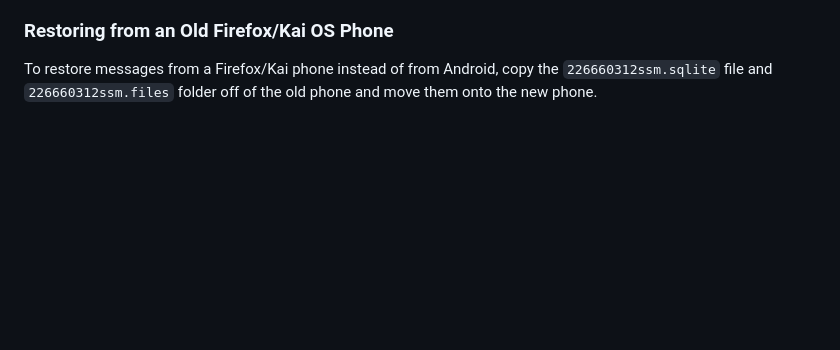
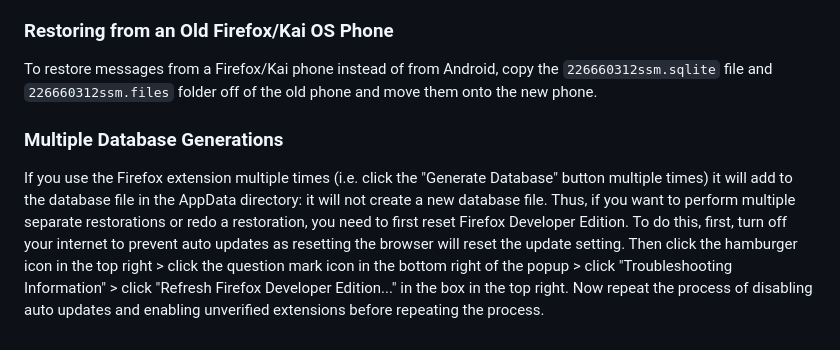
Before and after one commit to TTNO1/FirefoxOSMessageRestore, a Markdown page: README.md, the part around the change. Drawn GitHub-style; blank space fills up the shorter version.

```diff
--- a/README.md
+++ b/README.md
@@ -33,3 +33,5 @@ Click the "Choose File" button and select the backup xml file created by the SMS
 Next, you need to copy the generated database files from Firefox onto your new phone. On Windows, the database files are located at `C:\Users\<username>\AppData\Roaming\Mozilla\Firefox\Profiles\<rand>.dev-edition-default-<num>\storage\permanent\chrome\idb`. On other operating systems, they will be located in a similar directory (wherever app data is stored) but I do not know exactly where. You will need to copy the `226660312ssm.sqlite` file and the `226660312ssm.files` folder. Plug your phone into your computer and boot into the hacker toolbox. Select "USB storage" and then "userdata". Browse the phone and go to the path `/b2g/mozilla/<rand>.default/storage/permanent/chrome/idb`. Copy the `226660312ssm.sqlite` file and `226660312ssm.files` folder from the phone directory to a place on your computer to serve as a backup (if something goes wrong or you need to undo the restoration, you will need to copy these backed-up files back onto the phone). Now move the `226660312ssm.sqlite` file and `226660312ssm.files` folder that you copied from Firefox Developer Edition onto the phone to replace the equivalent file and folder that are already there. Now eject the phone and reboot into Firefox/Kai OS. Your text messages should now be restored (note you will have to wait a second after opening the messages app for the cache to update). If there are any problems with the restoration, please let me know and I will try to help.
 ### Restoring from an Old Firefox/Kai OS Phone
 To restore messages from a Firefox/Kai phone instead of from Android, copy the `226660312ssm.sqlite` file and `226660312ssm.files` folder off of the old phone and move them onto the new phone.
+### Multiple Database Generations
+If you use the Firefox extension multiple times (i.e. click the "Generate Database" button multiple times) it will add to the database file in the AppData directory: it will not create a new database file. Thus, if you want to perform multiple separate restorations or redo a restoration, you need to first reset Firefox Developer Edition. To do this, first, turn off your internet to prevent auto updates as resetting the browser will reset the update setting. Then click the hamburger icon in the top right > click the question mark icon in the bottom right of the popup > click "Troubleshooting Information" > click "Refresh Firefox Developer Edition..." in the box in the top right. Now repeat the process of disabling auto updates and enabling unverified extensions before repeating the process.
```
